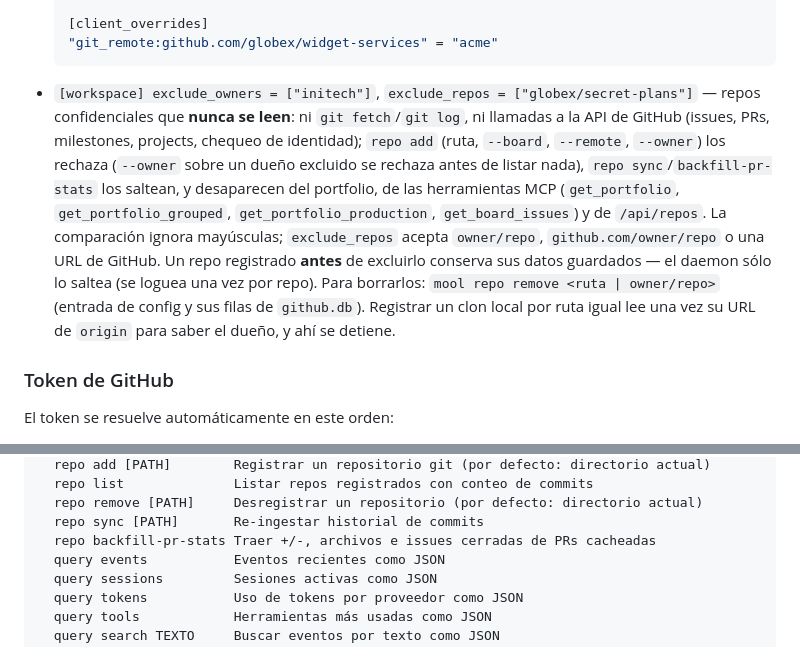
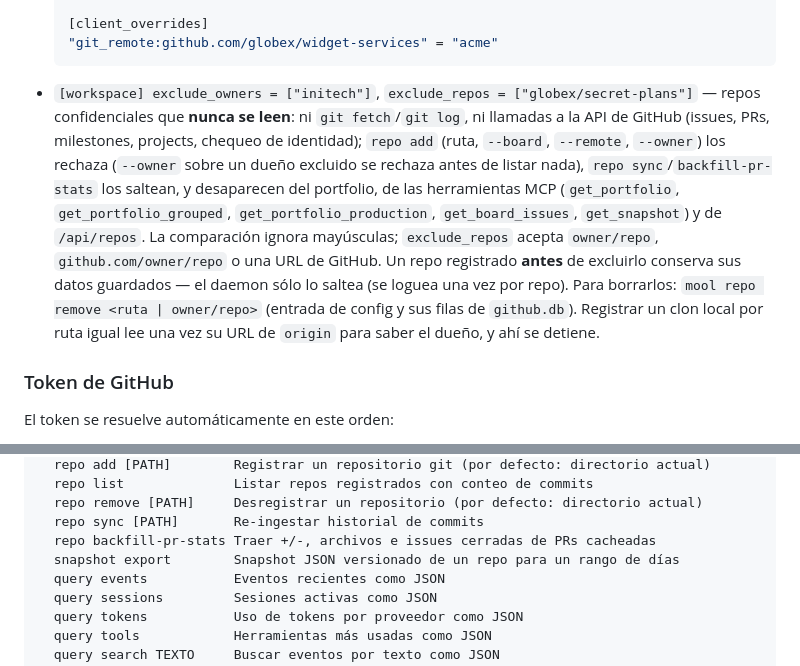
Before and after one commit to fmicalizzi/moolmesh, a Markdown page: README.es.md, 2 parts joined by grey strips. Rendered like a GitHub page.

Commit message:
docs(readme): snapshot export and get_snapshot (#82)

````diff
--- a/README.es.md
+++ b/README.es.md
@@ -318,7 +320,7 @@ Todos los subcomandos de `repo` usan el directorio actual cuando no se especific
   "git_remote:github.com/globex/widget-services" = "acme"
   ```
 
-- `[workspace] exclude_owners = ["initech"]`, `exclude_repos = ["globex/secret-plans"]` — repos confidenciales que **nunca se leen**: ni `git fetch`/`git log`, ni llamadas a la API de GitHub (issues, PRs, milestones, projects, chequeo de identidad); `repo add` (ruta, `--board`, `--remote`, `--owner`) los rechaza (`--owner` sobre un dueño excluido se rechaza antes de listar nada), `repo sync`/`backfill-pr-stats` los saltean, y desaparecen del portfolio, de las herramientas MCP (`get_portfolio`, `get_portfolio_grouped`, `get_portfolio_production`, `get_board_issues`) y de `/api/repos`. La comparación ignora mayúsculas; `exclude_repos` acepta `owner/repo`, `github.com/owner/repo` o una URL de GitHub. Un repo registrado **antes** de excluirlo conserva sus datos guardados — el daemon sólo lo saltea (se loguea una vez por repo). Para borrarlos: `mool repo remove <ruta | owner/repo>` (entrada de config y sus filas de `github.db`). Registrar un clon local por ruta igual lee una vez su URL de `origin` para saber el dueño, y ahí se detiene.
+- `[workspace] exclude_owners = ["initech"]`, `exclude_repos = ["globex/secret-plans"]` — repos confidenciales que **nunca se leen**: ni `git fetch`/`git log`, ni llamadas a la API de GitHub (issues, PRs, milestones, projects, chequeo de identidad); `repo add` (ruta, `--board`, `--remote`, `--owner`) los rechaza (`--owner` sobre un dueño excluido se rechaza antes de listar nada), `repo sync`/`backfill-pr-stats` los saltean, y desaparecen del portfolio, de las herramientas MCP (`get_portfolio`, `get_portfolio_grouped`, `get_portfolio_production`, `get_board_issues`, `get_snapshot`) y de `/api/repos`. La comparación ignora mayúsculas; `exclude_repos` acepta `owner/repo`, `github.com/owner/repo` o una URL de GitHub. Un repo registrado **antes** de excluirlo conserva sus datos guardados — el daemon sólo lo saltea (se loguea una vez por repo). Para borrarlos: `mool repo remove <ruta | owner/repo>` (entrada de config y sus filas de `github.db`). Registrar un clon local por ruta igual lee una vez su URL de `origin` para saber el dueño, y ahí se detiene.
 
 ### Token de GitHub
 
@@ -495,6 +497,7 @@ Comandos:
   repo remove [PATH]     Desregistrar un repositorio (por defecto: directorio actual)
   repo sync [PATH]       Re-ingestar historial de commits
   repo backfill-pr-stats Traer +/-, archivos e issues cerradas de PRs cacheadas
+  snapshot export        Snapshot JSON versionado de un repo para un rango de días
   query events           Eventos recientes como JSON
   query sessions         Sesiones activas como JSON
   query tokens           Uso de tokens por proveedor como JSON
````
Also changed, not shown: other parts of README.es.md (+2 -0 lines), README.md (+4 -1 lines).
